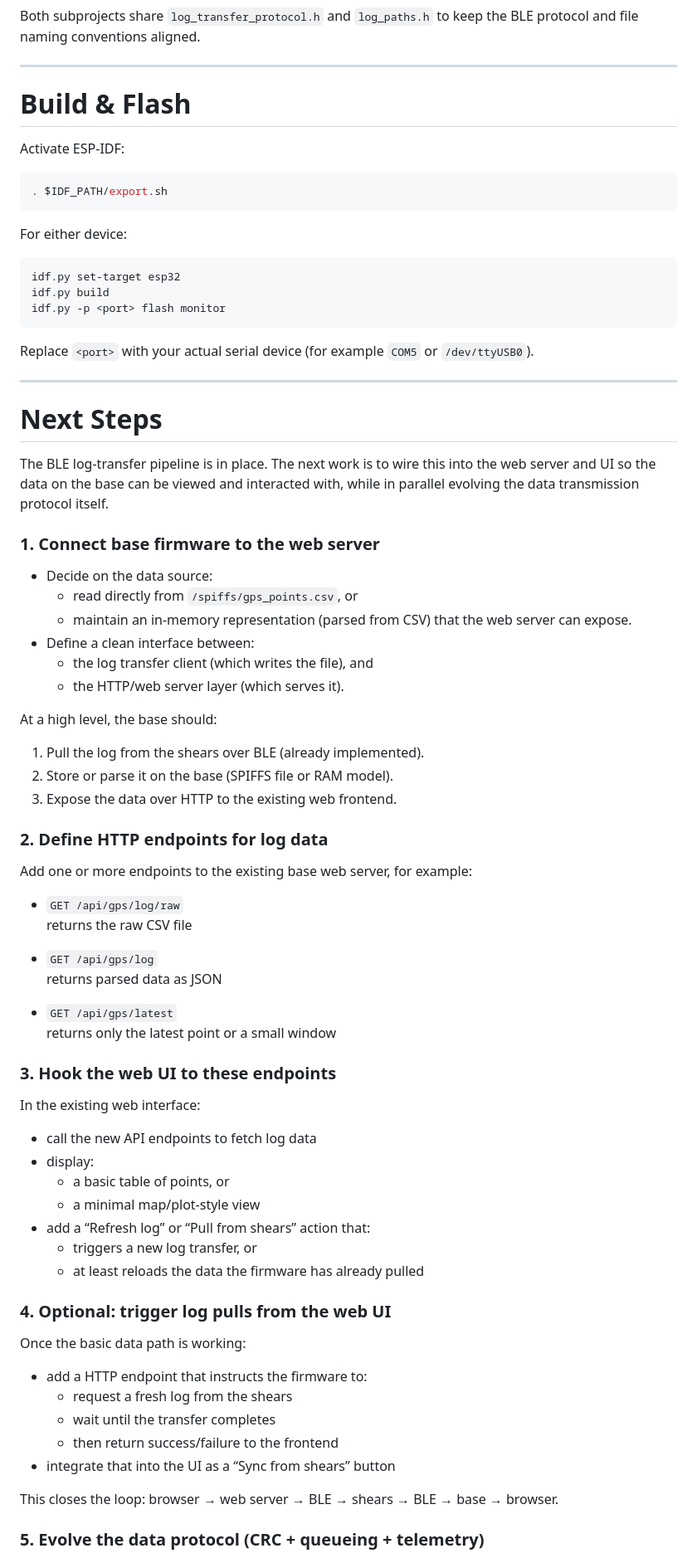
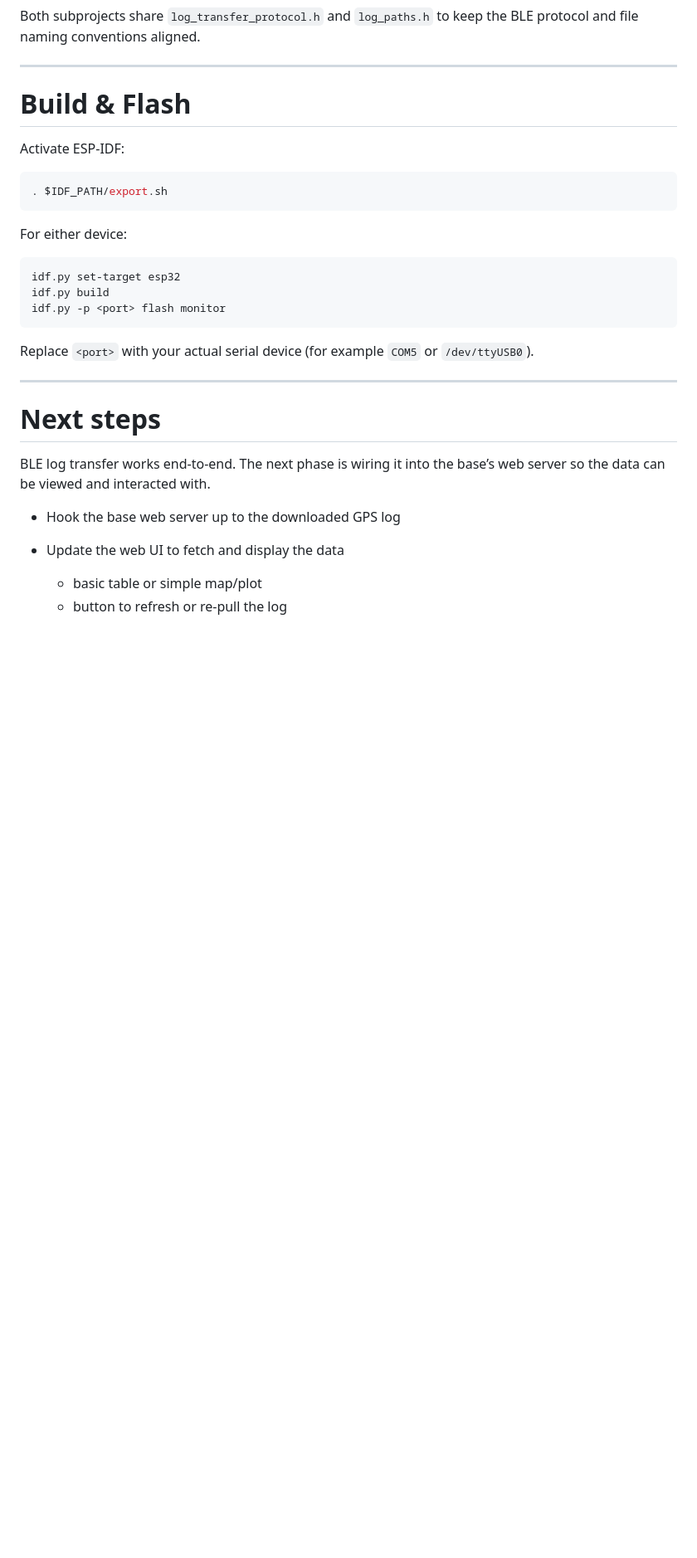
Before and after one commit to mjmilez/Garden-E-Cutters, a Markdown page: README.md, the part around one of its changes. Shown at 83% size. Rendered like a GitHub page; blank space fills up the shorter version.

Commit message:
Prepped root README for merge

```diff
--- a/README.md
+++ b/README.md
@@ -216,61 +205,13 @@ Replace `<port>` with your actual serial device (for example `COM5` or `/dev/tty
 
 ---
 
-# Next Steps
+# Next steps
 
-The BLE log-transfer pipeline is in place. The next work is to wire this into the web server and UI so the data on the base can be viewed and interacted with, while in parallel evolving the data transmission protocol itself.
+BLE log transfer works end-to-end. The next phase is wiring it into the base’s web server so the data can be viewed and interacted with.
 
-### 1. Connect base firmware to the web server
+- Hook the base web server up to the downloaded GPS log
 
-- Decide on the data source:
-  - read directly from `/spiffs/gps_points.csv`, or
-  - maintain an in-memory representation (parsed from CSV) that the web server can expose.
-- Define a clean interface between:
-  - the log transfer client (which writes the file), and
-  - the HTTP/web server layer (which serves it).
+- Update the web UI to fetch and display the data
+  - basic table or simple map/plot
+  - button to refresh or re-pull the log
 
-At a high level, the base should:
-
-1. Pull the log from the shears over BLE (already implemented).
-2. Store or parse it on the base (SPIFFS file or RAM model).
-3. Expose the data over HTTP to the existing web frontend.
-
-### 2. Define HTTP endpoints for log data
-
-Add one or more endpoints to the existing base web server, for example:
-
-- `GET /api/gps/log/raw`
-  returns the raw CSV file
-
-- `GET /api/gps/log`
-  returns parsed data as JSON
-
-- `GET /api/gps/latest`
-  returns only the latest point or a small window
-
-### 3. Hook the web UI to these endpoints
-
-In the existing web interface:
-
-- call the new API endpoints to fetch log data
-- display:
-  - a basic table of points, or
-  - a minimal map/plot-style view
-- add a “Refresh log” or “Pull from shears” action that:
-  - triggers a new log transfer, or
-  - at least reloads the data the firmware has already pulled
-
-### 4. Optional: trigger log pulls from the web UI
-
-Once the basic data path is working:
-
-- add a HTTP endpoint that instructs the firmware to:
-  - request a fresh log from the shears
-  - wait until the transfer completes
-  - then return success/failure to the frontend
-- integrate that into the UI as a “Sync from shears” button
-
-This closes the loop: browser → web server → BLE → shears → BLE → base → browser.
-
-### 5. Evolve the data protocol (CRC + queueing + telemetry)
-
```
Also changed, not shown: other parts of README.md (+5 -35 lines).
